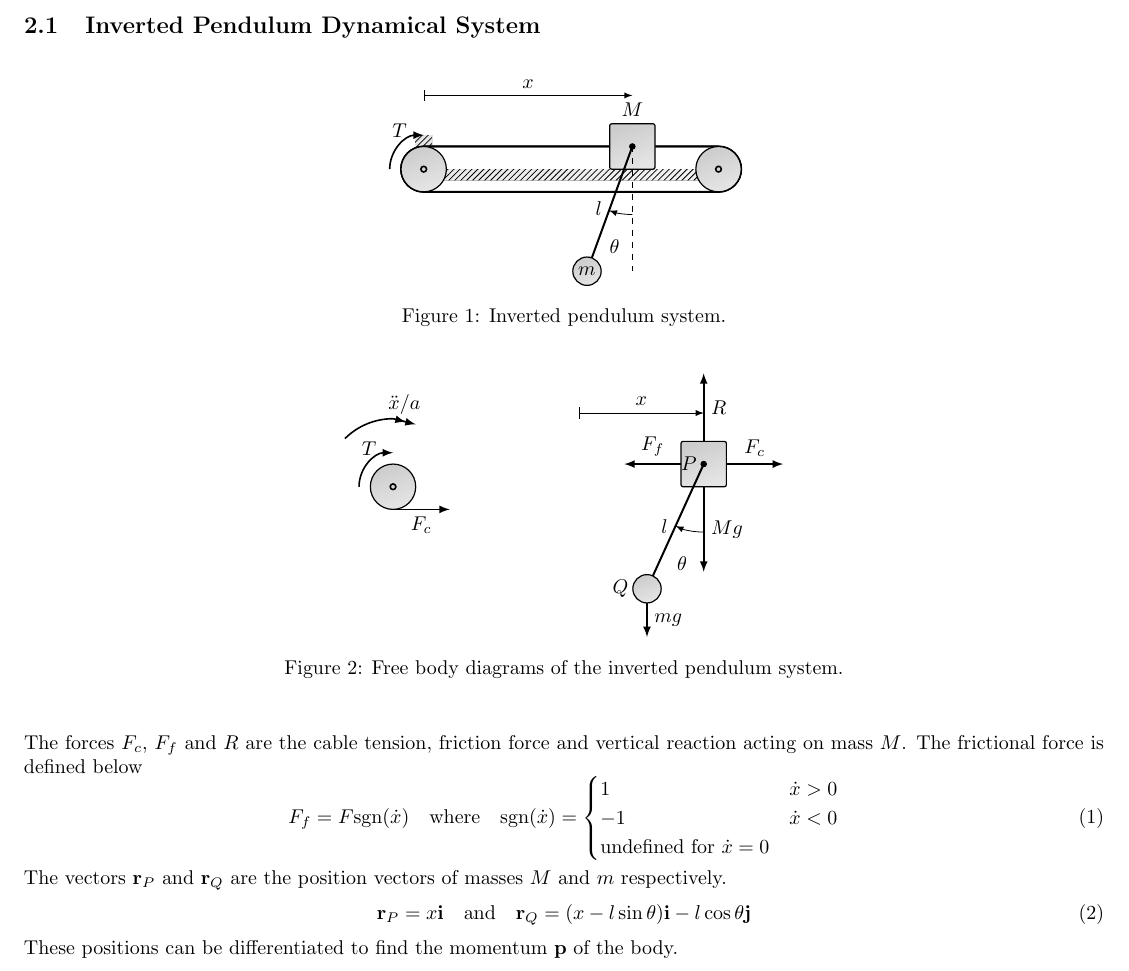
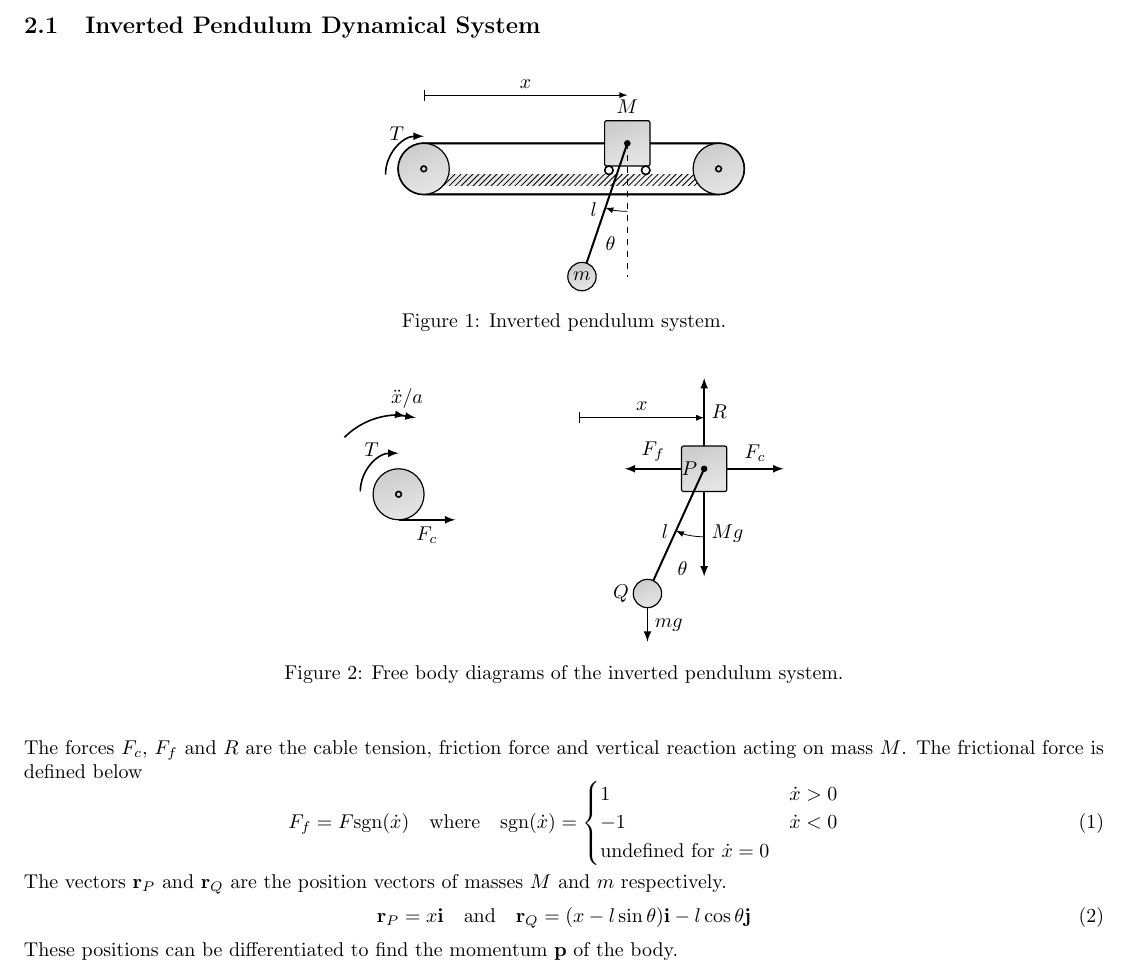
Before and after one commit to lpender3672/MEng-CW, a LaTeX paper (IIA/3F2/Inverted_pendulum_FTR/FTR.tex): part of page 2 of 6, cut so that both start at the same text. Compiled offline with pdfLaTeX.

Commit message:
added wheels to trolley

```diff
--- a/IIA/3F2/Inverted_pendulum_FTR/FTR.tex
+++ b/IIA/3F2/Inverted_pendulum_FTR/FTR.tex
@@ -39,7 +39,7 @@
         |- (-#1/2,-#3) -- (-#1/2,-0.7*#3) -- (-#2/2,0) -- cycle;
       \path[mass] (0,0) -- (0,-#3) node[pos=0.52] {$m$};
   }},
-  pics/pulley/.default=0.4,
+  pics/pulley/.default=0.45,
 }
 
 \tikzstyle{vvec}=[->,vcol,thick,line cap=round]
@@ -101,21 +101,23 @@
         \def\Rp{0.25} % pendulum radius
         \def\xp{1.0} % pendulum x position
         \def\L{1.8}  % pendulum length
-        \draw[ground] (-\W+1.8*\R+\T/2,0) -- (-\W+1.8*\R+\T/2,\H) --++ (-\T,0) --++ (0,-\H-\D) --++
-                    (\T+2.0*\W-\T/2,0) -- (\W + 1.8*\R,0) -- cycle;
+        \def\wh{0.15} % wheel height
+        \draw[ground] (\pA,0) rectangle (\pB,-\D);
         %\draw (0,\H) -- (0,0) -- (\W,0) --++ (0,-\D);
-        \rope{(\x,\h/2) -- (\pA,\h/2) arc (90:270:\R) --++ (-\pA,0) coordinate (T)}
-        \pic at (\pA,\h/2-\R) {pulley};
-        \rope{(\x+\w,\h/2) -- (\pB,\h/2) arc (90:-90:\R) --++ (-\pB,0) coordinate (T)}
-        \pic at (\pB,\h/2-\R) {pulley};
-        \draw[mass] (\x,0) rectangle ++ (\w,\h);
-        \node[above] at (\x+\w/2,\h) {$M$};
-        \draw[fill, black] (\x+\w/2, \h/2) circle (0.05);
-        \draw[black,line width=1.0] (\x+\w/2, \h/2) coordinate (b) -- (\xp,-\L) coordinate (a) node[midway, left] {$l$};
+        \rope{(\x,\h/2 + \wh) -- (\pA,\h/2 + \wh) arc (90:270:\R) --++ (-\pA,0) coordinate (T)}
+        \pic at (\pA,\h/2-\R + \wh) {pulley};
+        \rope{(\x+\w,\h/2 + \wh) -- (\pB,\h/2 + \wh) arc (90:-90:\R) --++ (-\pB,0) coordinate (T)}
+        \pic at (\pB,\h/2-\R + \wh) {pulley};
+        \draw[mass] (\x,\wh) rectangle ++ (\w,\h);
+        \draw[black, thick] (\x+\wh/2, \wh/2) circle (\wh/2);
+        \draw[black, thick] (\x+\w-\wh/2, \wh/2) circle (\wh/2);
+        \node[above] at (\x+\w/2,\h + \wh) {$M$};
+        \draw[fill, black] (\x+\w/2, \h/2 + \wh) circle (0.05);
+        \draw[black,line width=1.0] (\x+\w/2, \h/2 + \wh) coordinate (b) -- (\xp,-\L) coordinate (a) node[midway, left] {$l$};
         \draw[mass] (\xp,-\L) circle (\Rp) ++ (0,0) node {$m$};
         \draw[dashed] (b) -- (\x+\w/2,-\L) coordinate (c);
         %% arrows
-        \draw[<-|] (\x+\w/2,\h+0.5) -- (\pA,\h+0.5) node[midway, above] {$x$};
+        \draw[<-|] (\x+\w/2,\h+0.6) -- (\pA,\h+0.6) node[midway, above] {$x$};
         \pic[draw, <-, "$\theta$", angle eccentricity=1.5, angle radius=1.2cm] {angle=a--b--c};
         \draw[->,thick] (\pA,0)++(180:1.5*\R) arc (180:90:1.5*\R) node[midway, above] {$T$};
 
@@ -142,8 +144,8 @@
 
     \pic at (\pA,\h/2-\R) {pulley};
     \draw[->,thick] (\pA,0)++(180:1.5*\R) arc (180:90:1.5*\R) node[midway, above] {$T$};
-    \draw[->>,thick] (\pA,0)++(135:3.0*\R) arc (135:90:3.0*\R)  --++ (0.4, -0.1) node[midway, above] {$\ddot{x}/a$};
-    \draw[->,thick] (\pA,-\R) -- (\pA+1.0,-\R) node[midway, below] {$F_c$};
+    \draw[->>,thick] (\pA,0)++(135:3.0*\R) arc (135:90:3.0*\R)  --++ (0.3, -0.05) node[midway, above] {$\ddot{x}/a$};
+    \draw[->,thick] (\pA,-\R-0.05) -- (\pA+1.0,-\R-0.05) node[midway, below] {$F_c$};
 
     \begin{scope}[xshift=5cm]
 
```
Also changed, not shown: IIA/3F2/Inverted_pendulum_FTR/FTR.tex (4 more changed lines).
